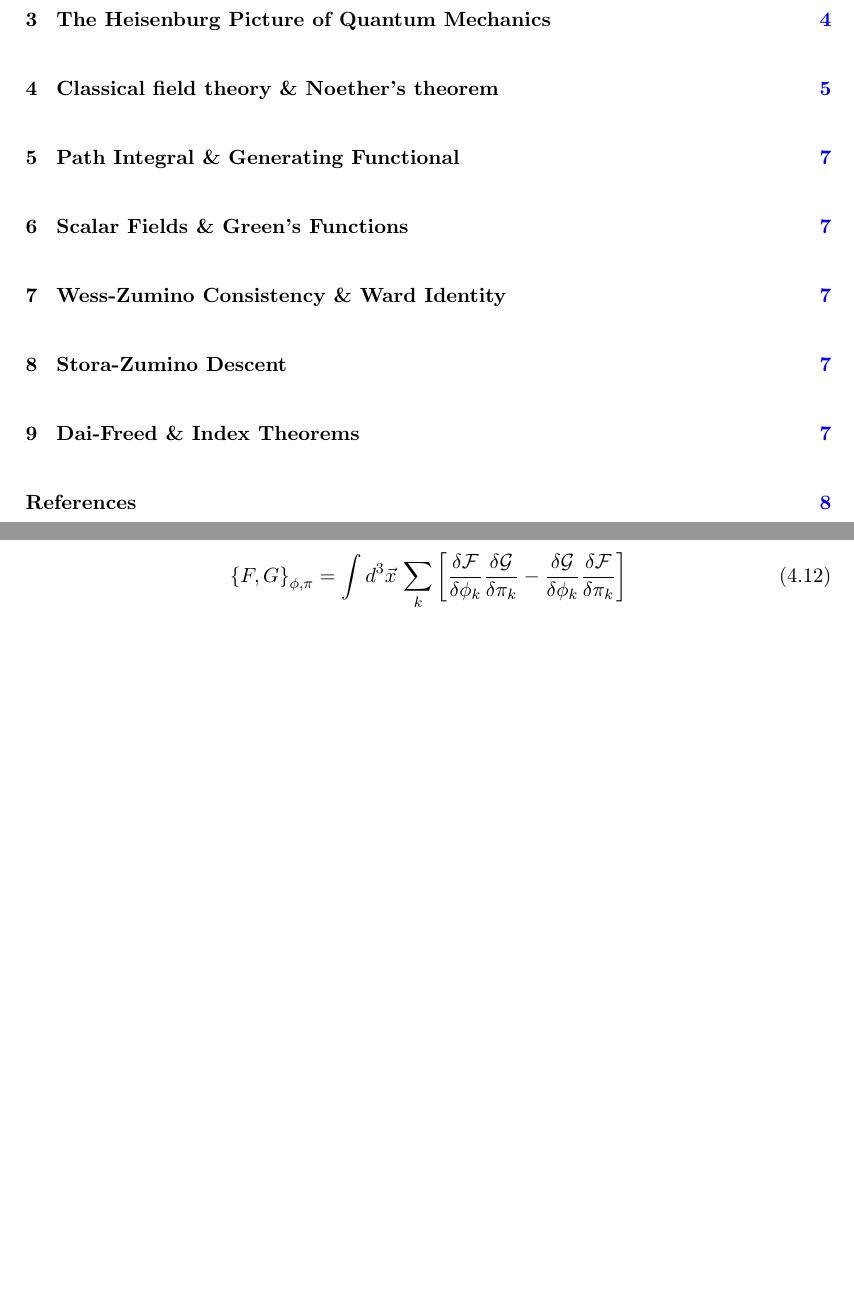
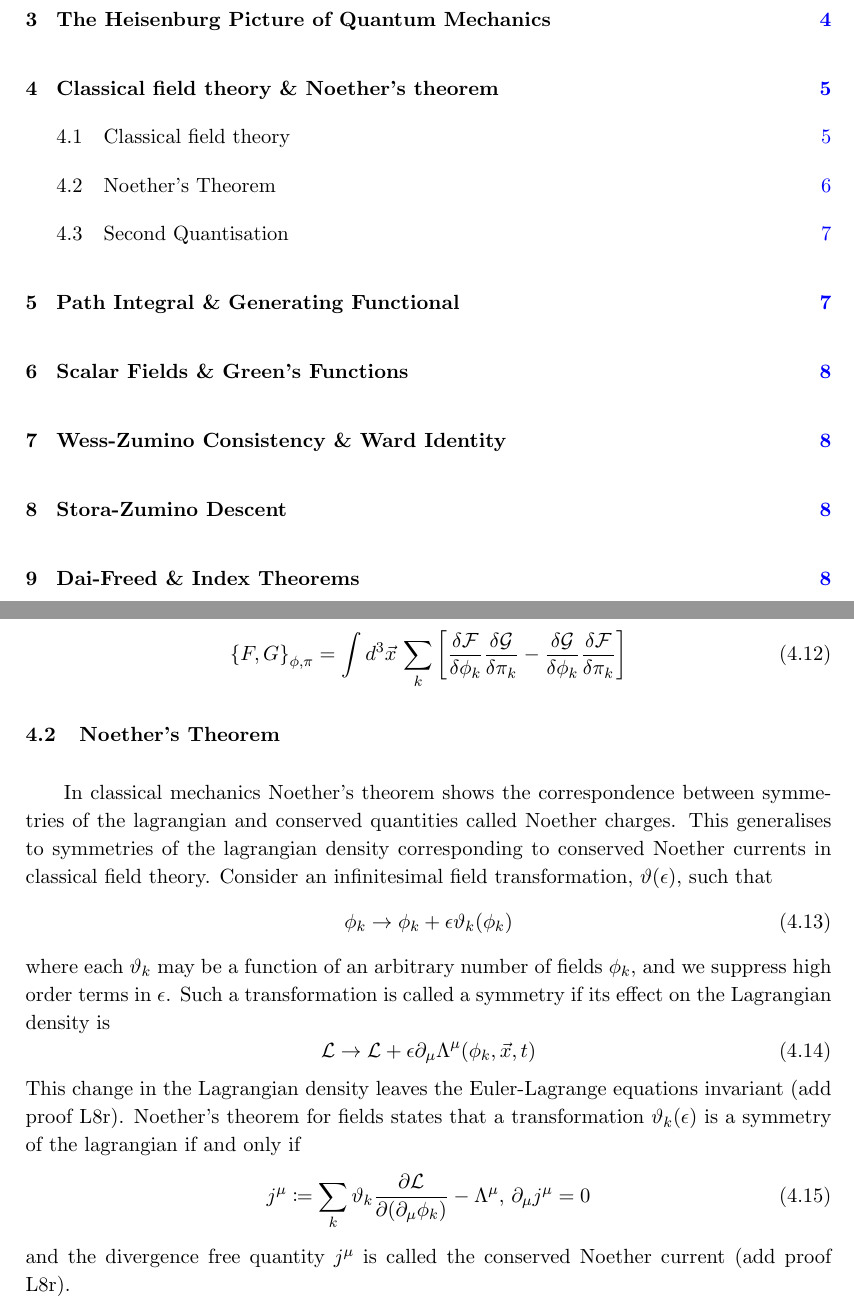
Before and after one commit to Kofi-O/Dai-Freed, a LaTeX document (report.tex): two parts of pages 3 and 7 of 9 before the commit and two parts of pages 3 and 7 of 10 after it, joined at a grey line, cut so that both start at the same text, the shorter picture padded with empty space. Compiled offline with pdfLaTeX.

Commit message:
noether's thrm [done the proofs on paper but theyre long should probably go in appendix]

```diff
--- a/report.tex
+++ b/report.tex
@@ -237,6 +238,34 @@ We define the poisson bracket
 - \frac{\delta \mathcal{G}}{\delta \phi_k}\frac{\delta \mathcal{F}}{\delta \pi_k} \right]}  }
 \end{equation}
 
+\subsection{Noether's Theorem}
+
+In classical mechanics Noether's theorem shows the correspondence between symmetries of
+the lagrangian and conserved quantities called Noether charges. This generalises to symmetries
+of the lagrangian density corresponding to conserved Noether currents in classical field theory.
+Consider an infinitesimal field transformation, $\vartheta(\epsilon)$, such that
+\begin{equation}
+  \phi_k \rightarrow \phi_k + \epsilon\vartheta_k(\phi_k)
+\end{equation}
+where each $\vartheta_k$ may be a function of an arbitrary number of fields $\phi_k$, and
+we suppress high order terms in $\epsilon$.
+Such a transformation is called a symmetry if its effect on the Lagrangian density is
+\begin{equation}
+  \mathcal{L} \rightarrow \mathcal{L} + \epsilon\partial_\mu\Lambda^\mu(\phi_k, \vec{x}, t)
+\end{equation}
+This change in the Lagrangian density leaves the Euler-Lagrange equations invariant (add proof L8r).
+Noether's theorem for fields states that a transformation $\vartheta_k(\epsilon)$ is a symmetry
+of the lagrangian if and only if
+\begin{equation}
+  j^\mu \coloneq
+  \sum_{k}{\vartheta_k \frac{\partial \mathcal{L}}{\partial (\partial_\mu \phi_k)}}
+  - \Lambda^\mu, \, \partial_\mu j^\mu = 0
+\end{equation}
+and the divergence free quantity $j^\mu$ is called the conserved Noether current (add proof L8r).
+\subsection{Second Quantisation}
+
+
+
 
 ***NOT SURE IF THIS WILL BE NEEDED
 
```
Also changed, not shown: report.pdf, report.tex (1 more changed lines), 7 other files.
